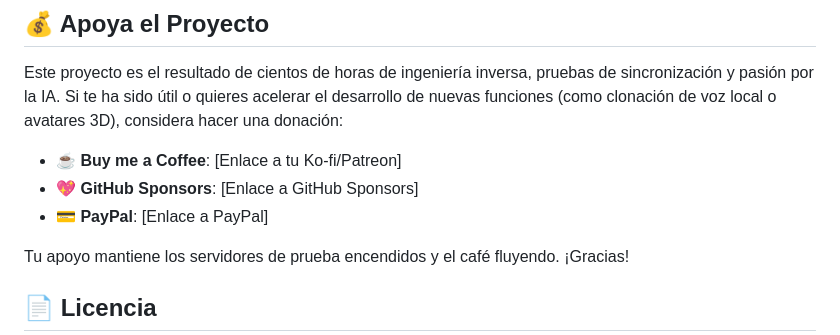
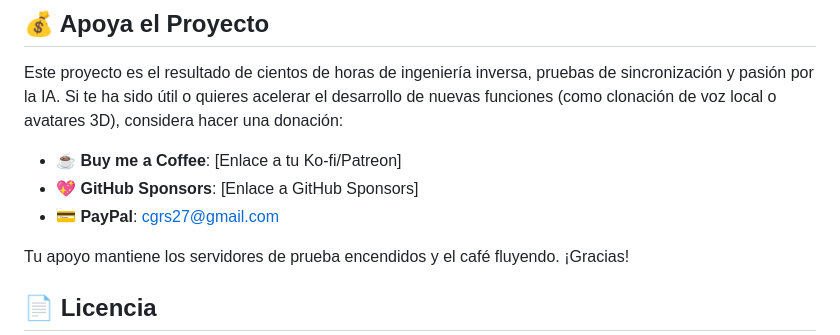
Before and after one commit to cyborg001/aivideogen, a Markdown page: README.md, the part around the change. GitHub-like rendering.

Commit message:
Change PayPal donation email in README
Updated PayPal donation link in README.

```diff
--- a/README.md
+++ b/README.md
@@ -102,7 +102,7 @@ Este proyecto es el resultado de cientos de horas de ingeniería inversa, prueba
 
 - **☕ Buy me a Coffee**: [Enlace a tu Ko-fi/Patreon]
 - **💖 GitHub Sponsors**: [Enlace a GitHub Sponsors]
-- **💳 PayPal**: [Enlace a PayPal]
+- **💳 PayPal**: cgrs27@gmail.com
 
 Tu apoyo mantiene los servidores de prueba encendidos y el café fluyendo. ¡Gracias!
 
```
